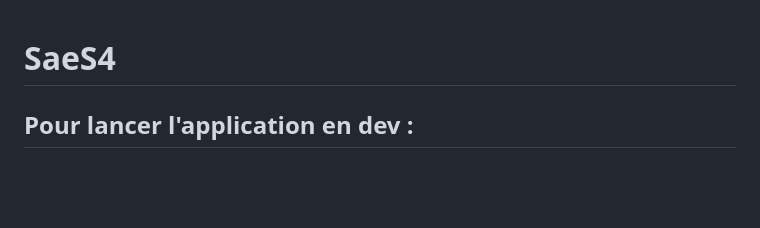
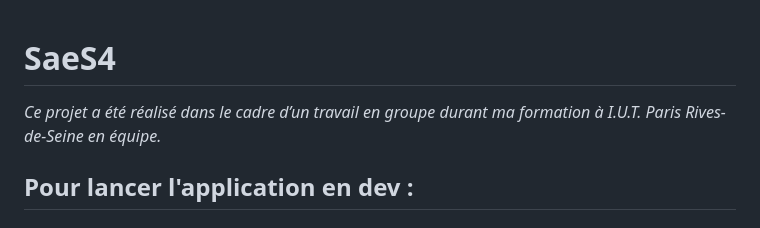
Before and after one commit to Kuyakii/Donation-App-mobile, a Markdown page: README.md, the part around the change. Rendered like a GitHub page; blank space fills up the shorter version.

```diff
--- a/README.md
+++ b/README.md
@@ -1,4 +1,5 @@
 # SaeS4
+*Ce projet a été réalisé dans le cadre d’un travail en groupe durant ma formation à I.U.T. Paris Rives-de-Seine en équipe.*
 
 ## Pour lancer l'application en dev :
 ### Mettre à jour le fichier ./config.tsx avec son adresse ip
```
